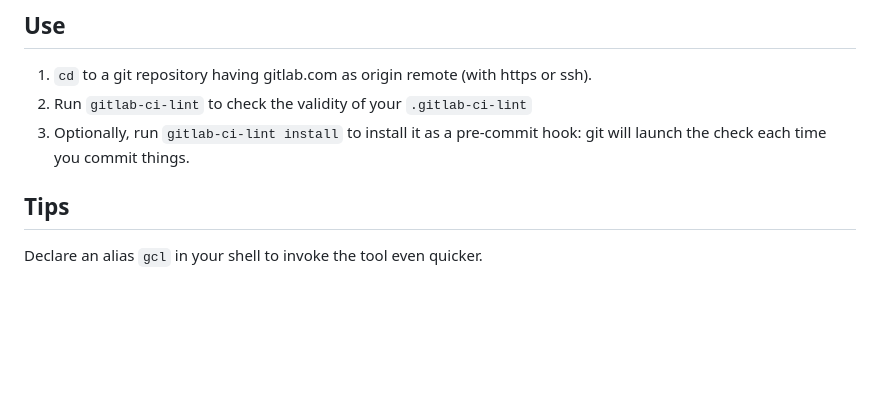
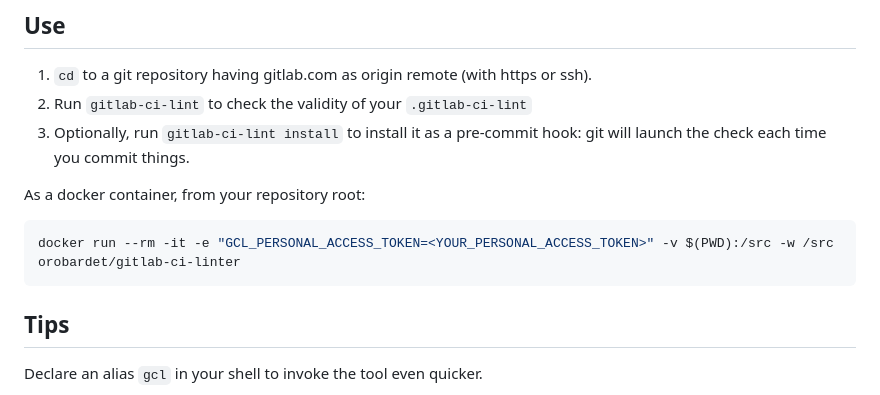
Before and after one commit to orobardet/gitlab-ci-linter, a Markdown page: README.md, the part around the change printed below. GitHub-like rendering; blank space fills up the shorter version.

````diff
--- a/README.md
+++ b/README.md
@@ -70,6 +101,13 @@ To do once per computer/environment you install the tool.
 1. `cd` to a git repository having gitlab.com as origin remote (with https or ssh).
 2. Run `gitlab-ci-lint` to check the validity of your `.gitlab-ci-lint`
 3. Optionally, run `gitlab-ci-lint install` to install it as a pre-commit hook: git will launch the check each time you commit things.
+
+As a docker container, from your repository root:
+
+```shell
+docker run --rm -it -e "GCL_PERSONAL_ACCESS_TOKEN=<YOUR_PERSONAL_ACCESS_TOKEN>" -v $(PWD):/src -w /src orobardet/gitlab-ci-linter
+```
+
 
 ## Tips
 
````
Also changed, not shown: other parts of README.md (+55 -24 lines).
